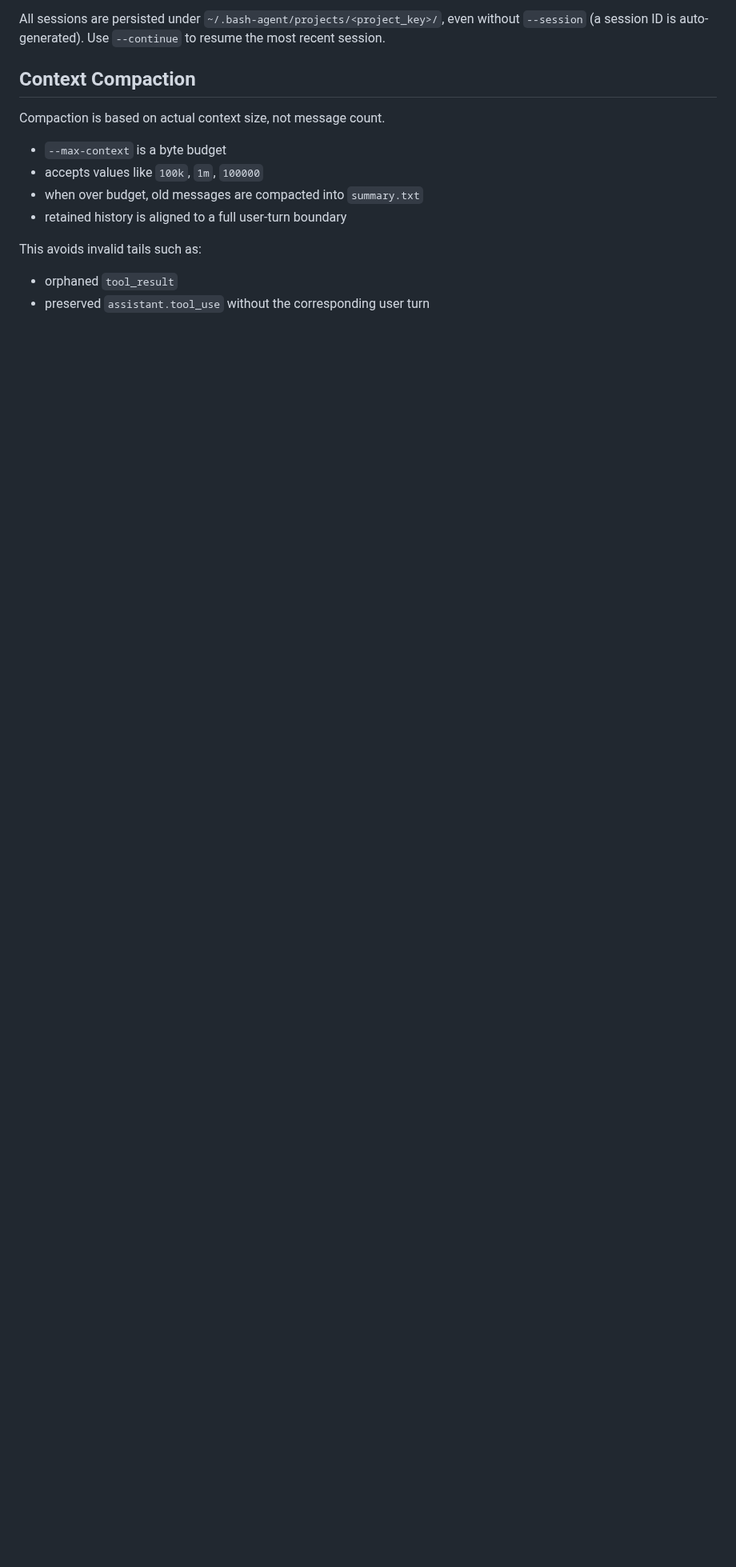
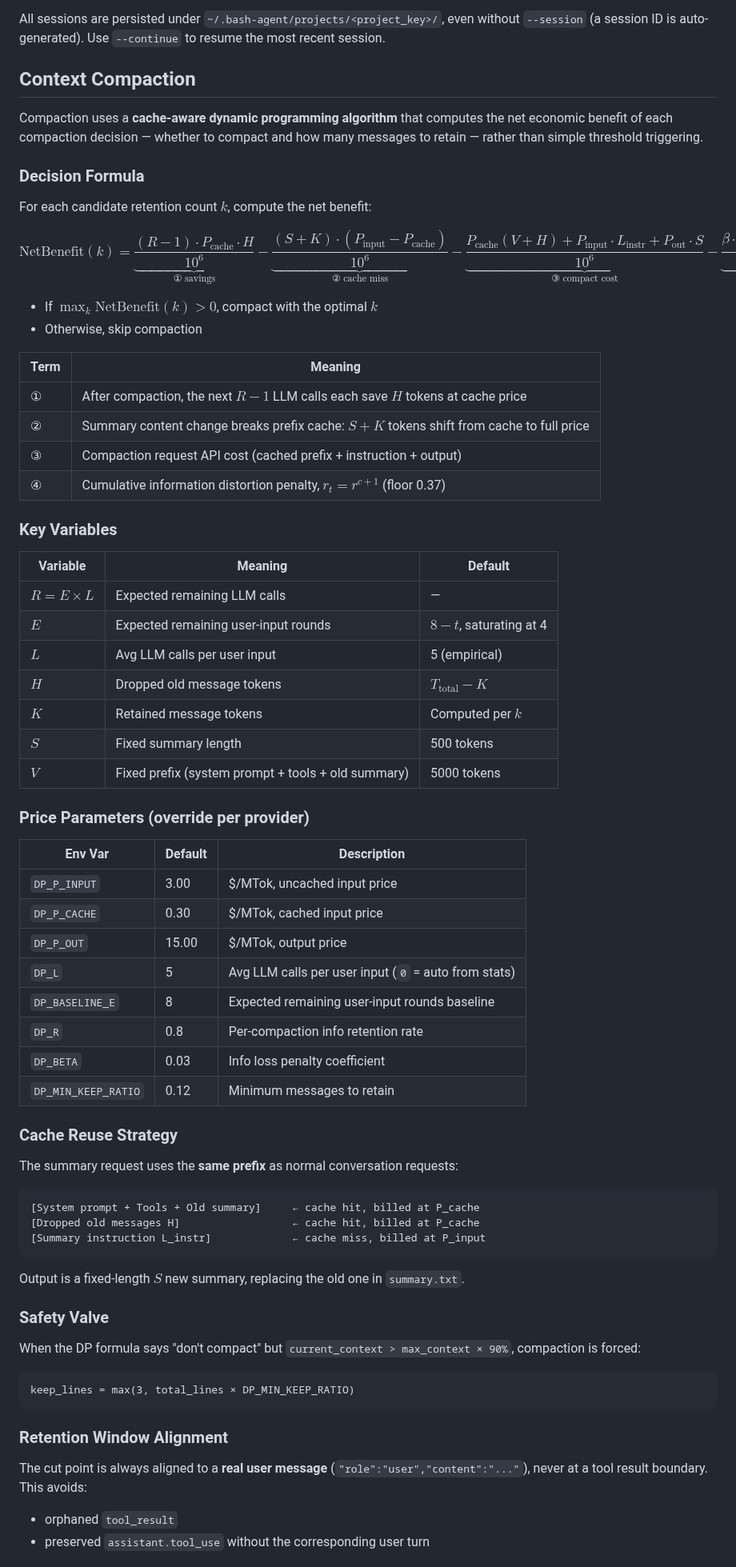
Before and after one commit to lloydzhou/bash-agent, a Markdown page: README.en.md, the part around one of its changes. Shown at 80% size. GitHub-like rendering; blank space fills up the shorter version.

````diff
--- a/README.en.md
+++ b/README.en.md
@@ -332,14 +332,74 @@ All sessions are persisted under `~/.bash-agent/projects/<project_key>/`, even w
 
 ## Context Compaction
 
-Compaction is based on actual context size, not message count.
+Compaction uses a **cache-aware dynamic programming algorithm** that computes the net economic benefit of each compaction decision — whether to compact and how many messages to retain — rather than simple threshold triggering.
 
-- `--max-context` is a byte budget
-- accepts values like `100k`, `1m`, `100000`
-- when over budget, old messages are compacted into `summary.txt`
-- retained history is aligned to a full user-turn boundary
+### Decision Formula
 
-This avoids invalid tails such as:
+For each candidate retention count $k$, compute the net benefit:
+
+$$
+\text{NetBenefit}(k) = \underbrace{\frac{(R - 1) \cdot P_{\text{cache}} \cdot H}{10^6}}_{①\;\text{savings}} - \underbrace{\frac{(S + K) \cdot (P_{\text{input}} - P_{\text{cache}})}{10^6}}_{②\;\text{cache miss}} - \underbrace{\frac{P_{\text{cache}}(V + H) + P_{\text{input}} \cdot L_{\text{instr}} + P_{\text{out}} \cdot S}{10^6}}_{③\;\text{compact cost}} - \underbrace{\frac{\beta \cdot (1 - r^{c+1}) \cdot R \cdot \text{avg} \cdot P_{\text{input}}}{10^6}}_{④\;\text{info loss}}
+$$
+
+- If $\max_k \text{NetBenefit}(k) > 0$, compact with the optimal $k$
+- Otherwise, skip compaction
+
+| Term | Meaning |
+|---|---|
+| ① | After compaction, the next $R-1$ LLM calls each save $H$ tokens at cache price |
+| ② | Summary content change breaks prefix cache: $S+K$ tokens shift from cache to full price |
+| ③ | Compaction request API cost (cached prefix + instruction + output) |
+| ④ | Cumulative information distortion penalty, $r_t = r^{c+1}$ (floor 0.37) |
+
+### Key Variables
+
+| Variable | Meaning | Default |
+|---|---|---|
+| $R = E \times L$ | Expected remaining LLM calls | — |
+| $E$ | Expected remaining user-input rounds | $8 - t$, saturating at 4 |
+| $L$ | Avg LLM calls per user input | 5 (empirical) |
+| $H$ | Dropped old message tokens | $T_{\text{total}} - K$ |
+| $K$ | Retained message tokens | Computed per $k$ |
+| $S$ | Fixed summary length | 500 tokens |
+| $V$ | Fixed prefix (system prompt + tools + old summary) | 5000 tokens |
+
+### Price Parameters (override per provider)
+
+| Env Var | Default | Description |
+|---|---|---|
+| `DP_P_INPUT` | 3.00 | $/MTok, uncached input price |
+| `DP_P_CACHE` | 0.30 | $/MTok, cached input price |
+| `DP_P_OUT` | 15.00 | $/MTok, output price |
+| `DP_L` | 5 | Avg LLM calls per user input (`0` = auto from stats) |
+| `DP_BASELINE_E` | 8 | Expected remaining user-input rounds baseline |
+| `DP_R` | 0.8 | Per-compaction info retention rate |
+| `DP_BETA` | 0.03 | Info loss penalty coefficient |
+| `DP_MIN_KEEP_RATIO` | 0.12 | Minimum messages to retain |
+
+### Cache Reuse Strategy
+
+The summary request uses the **same prefix** as normal conversation requests:
+
+```
+[System prompt + Tools + Old summary]     ← cache hit, billed at P_cache
+[Dropped old messages H]                  ← cache hit, billed at P_cache
+[Summary instruction L_instr]             ← cache miss, billed at P_input
+```
+
+Output is a fixed-length $S$ new summary, replacing the old one in `summary.txt`.
+
+### Safety Valve
+
+When the DP formula says "don't compact" but `current_context > max_context × 90%`, compaction is forced:
+
+```
+keep_lines = max(3, total_lines × DP_MIN_KEEP_RATIO)
+```
+
+### Retention Window Alignment
+
+The cut point is always aligned to a **real user message** (`"role":"user","content":"..."`), never at a tool result boundary. This avoids:
 
 - orphaned `tool_result`
 - preserved `assistant.tool_use` without the corresponding user turn
````
Also changed, not shown: other parts of README.en.md (+18 -1 lines), README.md (+6 -1 lines), docs/ARCHITECTURE.md (renamed from ARCHITECTURE.md, +42 -26 lines).
